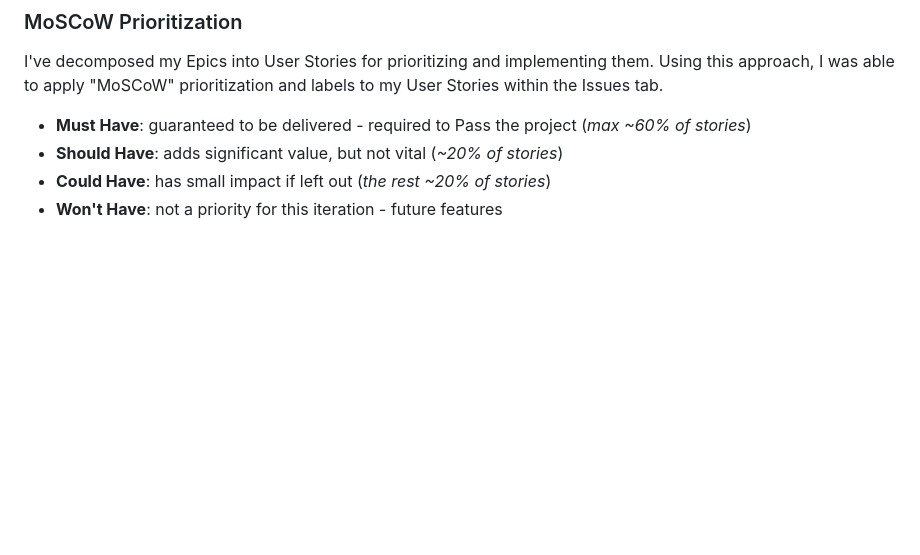
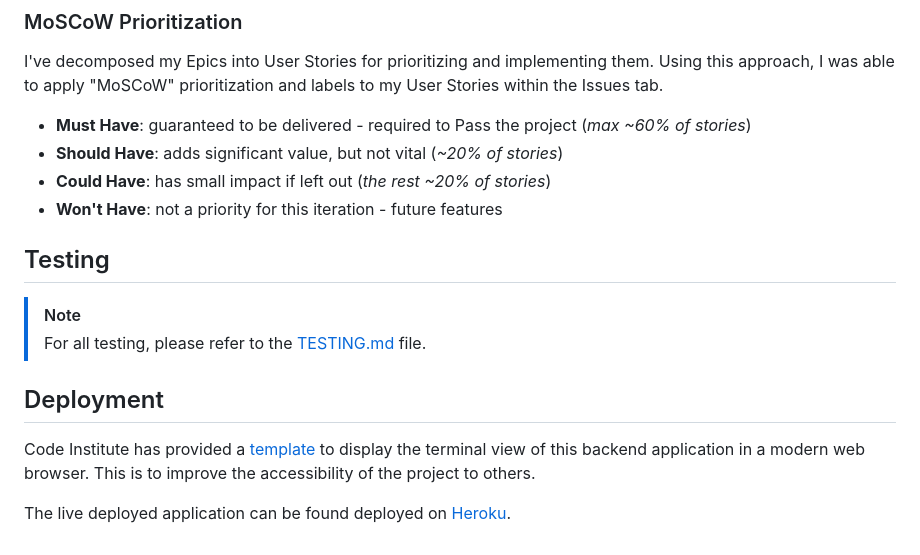
Before and after one commit to Bruce0C/nexus_carehomes, a Markdown page: README.md, the part around the change. GitHub-like rendering; blank space fills up the shorter version.

Commit message:
Add Testing and Deployment sections to README

```diff
--- a/README.md
+++ b/README.md
@@ -290,3 +290,14 @@ I've decomposed my Epics into User Stories for prioritizing and implementing the
 - **Should Have**: adds significant value, but not vital (*~20% of stories*)
 - **Could Have**: has small impact if left out (*the rest ~20% of stories*)
 - **Won't Have**: not a priority for this iteration - future features
+
+## Testing
+
+> [!NOTE]
+> For all testing, please refer to the [TESTING.md](TESTING.md) file.
+
+## Deployment
+
+Code Institute has provided a [template](https://github.com/Code-Institute-Org/python-essentials-template) to display the terminal view of this backend application in a modern web browser. This is to improve the accessibility of the project to others.
+
+The live deployed application can be found deployed on [Heroku](https://nexus-care-e0ddbf0b6681.herokuapp.com).
```
